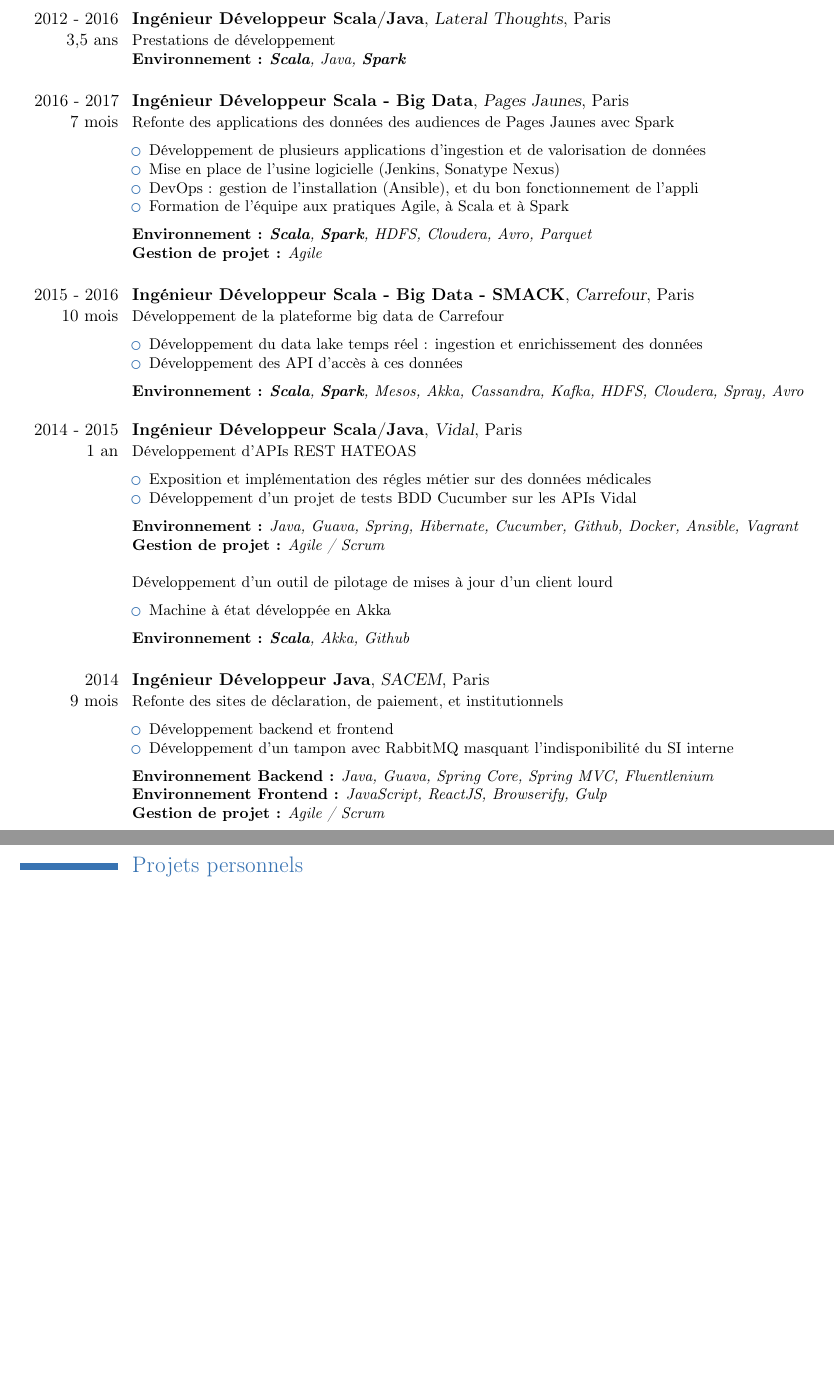
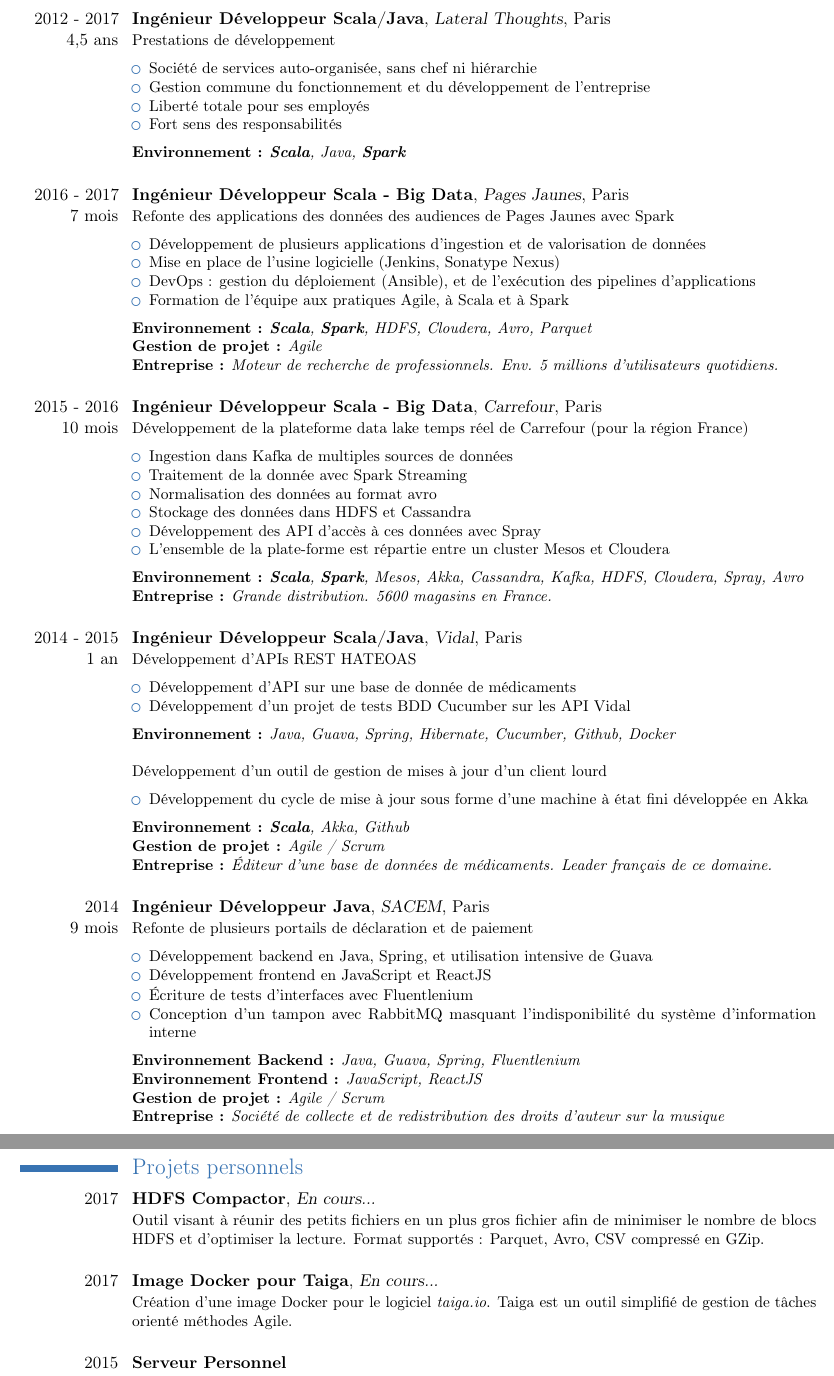
Before and after one commit to JunkieLand/CV, a LaTeX CV (CV_Fr_Nicolas_REY.tex): two parts of pages 2 and 3 of 3 before the commit and two parts of pages 2 and 4 of 4 after it, joined at a grey line, cut so that both start at the same text, the shorter picture padded with empty space. Compiled offline with pdfLaTeX.

Commit message:
Change French version to Quebec style

```diff
--- a/CV_Fr_Nicolas_REY.tex
+++ b/CV_Fr_Nicolas_REY.tex
@@ -51,7 +51,7 @@
 \address{76 rue de l'Ouest}{75014 Paris}
 \mobile{+33 6 26 09 05 07}
 \email{nicolas.rey.3k.pro@gmail.com}
-\extrainfo{29 ans, Célibataire, Permis B, Pilote ULM 3 axes}
+% \extrainfo{29 ans, Célibataire, Permis voiture}
 
 
 \begin{document}
@@ -87,8 +98,16 @@
 \newpage
 \section{Expériences}
 % \cventry{}{}{}{}{}{}
-\cventry{2012 - 2016\\3,5 ans}{Ingénieur Développeur Scala/Java}{Lateral Thoughts}{Paris}{}{
-  \small Prestations de développement \\
+\cventry{2012 - 2017\\4,5 ans}{Ingénieur Développeur Scala/Java}{Lateral Thoughts}{Paris}{}{
+  \small Prestations de développement
+  \medskip
+  \begin{itemize}
+    \item Société de services auto-organisée, sans chef ni hiérarchie
+    \item Gestion commune du fonctionnement et du développement de l'entreprise
+    \item Liberté totale pour ses employés
+    \item Fort sens des responsabilités
+  \end{itemize}
+  \medskip
   \textbf{Environnement :} \textit{\textbf{Scala}, Java, \textbf{Spark}}
   \bigskip
 }
@@ -98,55 +117,66 @@
   \begin{itemize}
     \item Développement de plusieurs applications d'ingestion et de valorisation de données
     \item Mise en place de l'usine logicielle (Jenkins, Sonatype Nexus)
-    \item DevOps : gestion de l'installation (Ansible), et du bon fonctionnement de l'appli
+    \item DevOps : gestion du déploiement (Ansible), et de l'exécution des pipelines d'applications
     \item Formation de l'équipe aux pratiques Agile, à Scala et à Spark
   \end{itemize}
   \medskip
   \textbf{Environnement :} \textit{\textbf{Scala}, \textbf{Spark}, HDFS, Cloudera, Avro, Parquet} \\
-  \textbf{Gestion de projet :} \textit{Agile}
+  \textbf{Gestion de projet :} \textit{Agile} \\
+  \textbf{Entreprise :} \textit{Moteur de recherche de professionnels. Env. 5 millions d'utilisateurs quotidiens.}
   \bigskip
 }
-\cventry{2015 - 2016\\10 mois}{Ingénieur Développeur Scala - Big Data - SMACK}{Carrefour}{Paris}{}{
-  \small Développement de la plateforme big data de Carrefour
+\cventry{2015 - 2016\\10 mois}{Ingénieur Développeur Scala - Big Data}{Carrefour}{Paris}{}{
+  \small Développement de la plateforme data lake temps réel de Carrefour (pour la région France)
   \medskip
   \begin{itemize}
-    \item Développement du data lake temps réel : ingestion et enrichissement des données
-    \item Développement des API d'accès à ces données
+    \item Ingestion dans Kafka de multiples sources de données
+    \item Traitement de la donnée avec Spark Streaming
+    \item Normalisation des données au format avro
+    \item Stockage des données dans HDFS et Cassandra
+    \item Développement des API d'accès à ces données avec Spray
+    \item L'ensemble de la plate-forme est répartie entre un cluster Mesos et Cloudera
   \end{itemize}
   \medskip
   \textbf{Environnement :} \textit{\textbf{Scala}, \textbf{Spark}, Mesos, Akka, Cassandra, Kafka, HDFS, Cloudera, Spray, Avro} \\
+  \textbf{Entreprise :} \textit{Grande distribution. 5600 magasins en France.}
+  \bigskip
 }
 \cventry{2014 - 2015\\1 an}{Ingénieur Développeur Scala/Java}{Vidal}{Paris}{}{
 	\small Développement d'APIs REST HATEOAS
 	\medskip
   \begin{itemize}
-    \item Exposition et implémentation des régles métier sur des données médicales
-    \item Développement d'un projet de tests BDD Cucumber sur les APIs Vidal
+    \item Développement d'API sur une base de donnée de médicaments
+    \item Développement d'un projet de tests BDD Cucumber sur les API Vidal
   \end{itemize}
   \medskip
-  \textbf{Environnement :} \textit{Java, Guava, Spring, Hibernate, Cucumber, Github, Docker, Ansible, Vagrant} \\
-  \textbf{Gestion de projet :} \textit{Agile / Scrum} \\
+  \textbf{Environnement :} \textit{Java, Guava, Spring, Hibernate, Cucumber, Github, Docker} \\
   \\
-	\small Développement d'un outil de pilotage de mises à jour d'un client lourd
+	\small Développement d'un outil de gestion de mises à jour d'un client lourd
 	\medskip
   \begin{itemize}
-    \item Machine à état développée en Akka
+    \item Développement du cycle de mise à jour sous forme d'une machine à état fini développée en Akka
   \end{itemize}
   \medskip
-  \textbf{Environnement :} \textit{\textbf{Scala}, Akka, Github}
+  \textbf{Environnement :} \textit{\textbf{Scala}, Akka, Github} \\
+  \textbf{Gestion de projet :} \textit{Agile / Scrum} \\
+  \textbf{Entreprise :} \textit{Éditeur d'une base de données de médicaments. Leader français de ce domaine.}
   \bigskip
 }
 \cventry{2014\\9 mois}{Ingénieur Développeur Java}{SACEM}{Paris}{}{
-	\small Refonte des sites de déclaration, de paiement, et institutionnels
+	\small Refonte de plusieurs portails de déclaration et de paiement
 	\medskip
   \begin{itemize}
-    \item Développement backend et frontend
-    \item Développement d'un tampon avec RabbitMQ masquant l'indisponibilité du SI interne
+    \item Développement backend en Java, Spring, et utilisation intensive de Guava
+    \item Développement frontend en JavaScript et ReactJS
+    \item Écriture de tests d'interfaces avec Fluentlenium
+    \item Conception d'un tampon avec RabbitMQ masquant l'indisponibilité du système d'information interne
   \end{itemize}
   \medskip
-  \textbf{Environnement Backend :} \textit{Java, Guava, Spring Core, Spring MVC, Fluentlenium} \\
-  \textbf{Environnement Frontend :} \textit{JavaScript, ReactJS, Browserify, Gulp} \\
-  \textbf{Gestion de projet :} \textit{Agile / Scrum}
+  \textbf{Environnement Backend :} \textit{Java, Guava, Spring, Fluentlenium} \\
+  \textbf{Environnement Frontend :} \textit{JavaScript, ReactJS} \\
+  \textbf{Gestion de projet :} \textit{Agile / Scrum} \\
+  \textbf{Entreprise :} \textit{Société de collecte et de redistribution des droits d'auteur sur la musique}
   \bigskip
 }
 \cventry{2013\\7 mois}{Ingénieur Développeur Scala}{FONTYOU}{Paris}{}{
@@ -164,6 +194,7 @@
   \textbf{Gestion de projet :} \textit{Agile / Scrum}
   \bigskip
 }
+\cventry{}{Références sur demande}{}{}{}{}
 % \cventry{2012 - 2013\\7 mois}{Ingénieur Développeur Scala}{Vidal}{Paris}{}{
 % 	\small Développement d'un client lourd
 % 	\medskip
@@ -196,5 +227,15 @@
 
 \newpage
 \section{Projets personnels}
-\cventry{2015}{Serveur Personnel}{}{}{\small Installation d'un serveur avec Ansible}{\textit{Ansible, Nginx, OwnCloud, GitLab, Linux Debian}}
-\cventry{2015}{Ordinateur Personnel}{}{}{\small Automatisation de l'installation et de la configuration de mes ordinateurs avec Ansible}{}
+\cventry{2017}{HDFS Compactor}{En cours...}{}{}{
+  \small Outil visant à réunir des petits fichiers en un plus gros fichier afin de minimiser le nombre de blocs HDFS et d'optimiser la lecture. Format supportés : Parquet, Avro, CSV compressé en GZip.
+  \bigskip
+}
+\cventry{2017}{Image Docker pour Taiga}{En cours...}{}{}{
+  \small Création d'une image Docker pour le logiciel \textit{taiga.io}. Taiga est un outil simplifié de gestion de tâches orienté méthodes Agile.
+  \bigskip
+}
+\cventry{2015}{Serveur Personnel}{}{}{}{
+\small Installation d'un serveur de développement avec Ansible \\
+\textit{Ansible, Nginx, OwnCloud, GitLab, Linux Debian}
+\bigskip
```
Also changed, not shown: CV_Fr_Nicolas_REY.tex (23 more changed lines).
